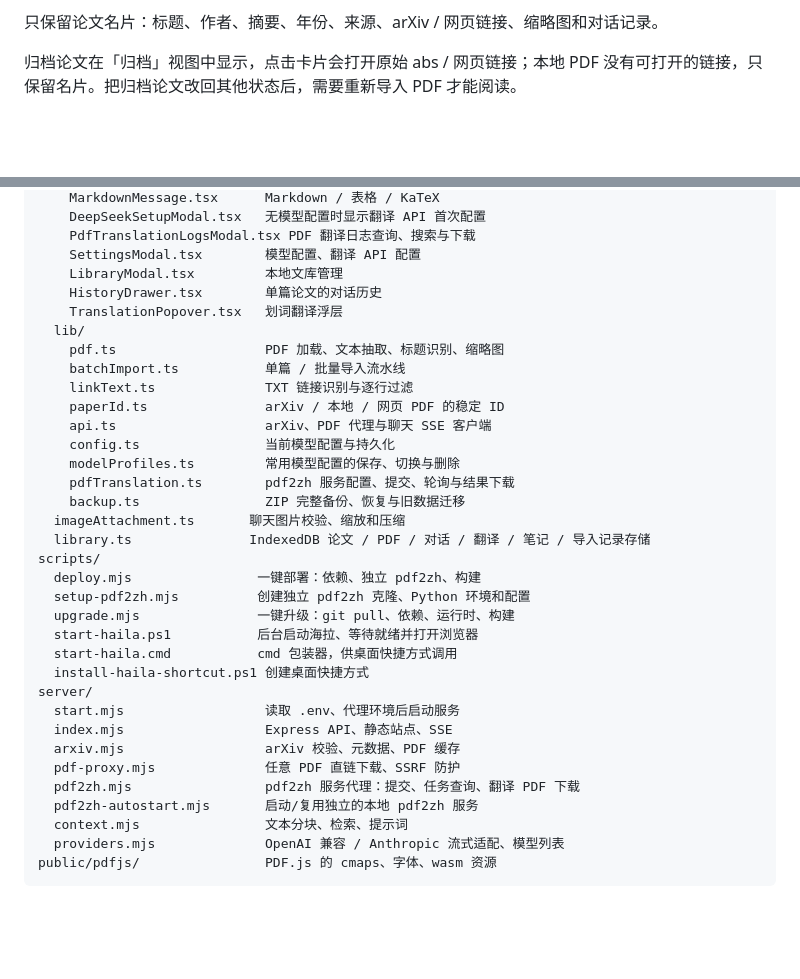
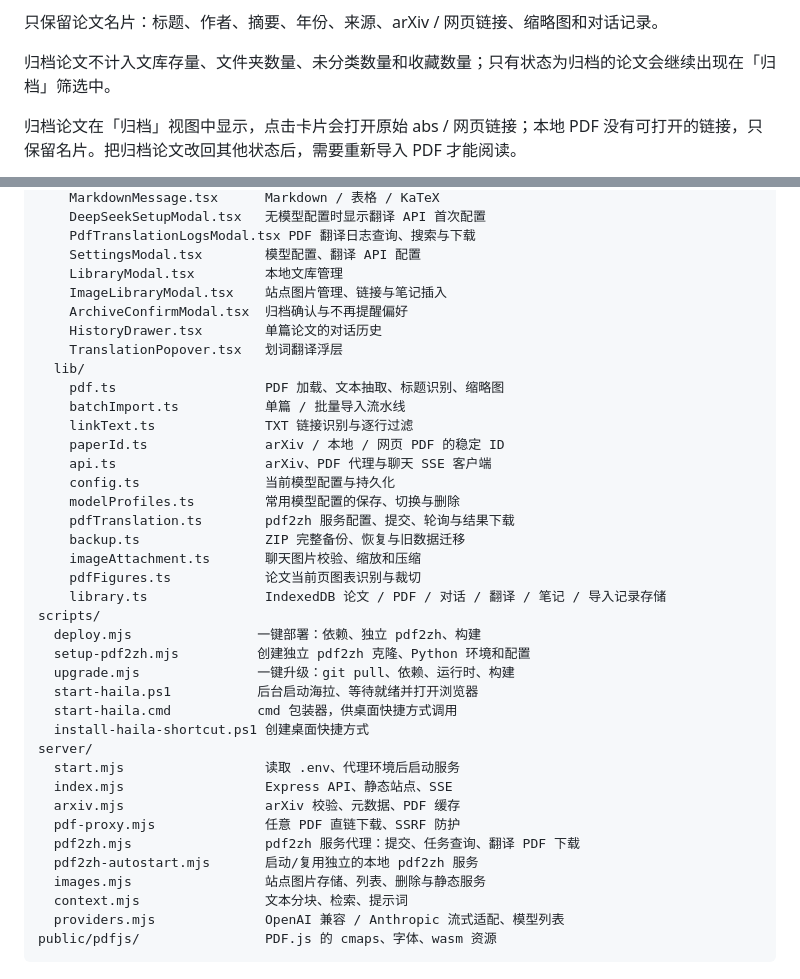
Before and after one commit to ScallopShark-ai/page-margin, a Markdown page: README.md, 2 parts joined by grey strips. Drawn GitHub-style; blank space fills up the shorter version.

```diff
--- a/README.md
+++ b/README.md
@@ -330,6 +369,8 @@ PORT=8787
 - 删除本机 pdf2zh 服务生成的对应翻译文件
 
 只保留论文名片：标题、作者、摘要、年份、来源、arXiv / 网页链接、缩略图和对话记录。
+
+归档论文不计入文库存量、文件夹数量、未分类数量和收藏数量；只有状态为归档的论文会继续出现在「归档」筛选中。
 
 归档论文在「归档」视图中显示，点击卡片会打开原始 abs / 网页链接；本地 PDF 没有可打开的链接，只保留名片。把归档论文改回其他状态后，需要重新导入 PDF 才能阅读。
 
@@ -603,6 +644,8 @@ src/
     PdfTranslationLogsModal.tsx PDF 翻译日志查询、搜索与下载
     SettingsModal.tsx        模型配置、翻译 API 配置
     LibraryModal.tsx         本地文库管理
+    ImageLibraryModal.tsx    站点图片管理、链接与笔记插入
+    ArchiveConfirmModal.tsx  归档确认与不再提醒偏好
     HistoryDrawer.tsx        单篇论文的对话历史
     TranslationPopover.tsx   划词翻译浮层
   lib/
@@ -615,8 +658,9 @@ src/
     modelProfiles.ts         常用模型配置的保存、切换与删除
     pdfTranslation.ts        pdf2zh 服务配置、提交、轮询与结果下载
     backup.ts                ZIP 完整备份、恢复与旧数据迁移
-  imageAttachment.ts       聊天图片校验、缩放和压缩
-  library.ts               IndexedDB 论文 / PDF / 对话 / 翻译 / 笔记 / 导入记录存储
+    imageAttachment.ts       聊天图片校验、缩放和压缩
+    pdfFigures.ts            论文当前页图表识别与裁切
+    library.ts               IndexedDB 论文 / PDF / 对话 / 翻译 / 笔记 / 导入记录存储
 scripts/
   deploy.mjs                一键部署：依赖、独立 pdf2zh、构建
   setup-pdf2zh.mjs          创建独立 pdf2zh 克隆、Python 环境和配置
@@ -631,6 +675,7 @@ server/
   pdf-proxy.mjs              任意 PDF 直链下载、SSRF 防护
   pdf2zh.mjs                 pdf2zh 服务代理：提交、任务查询、翻译 PDF 下载
   pdf2zh-autostart.mjs       启动/复用独立的本地 pdf2zh 服务
+  images.mjs                 站点图片存储、列表、删除与静态服务
   context.mjs                文本分块、检索、提示词
   providers.mjs              OpenAI 兼容 / Anthropic 流式适配、模型列表
 public/pdfjs/                PDF.js 的 cmaps、字体、wasm 资源
```
Also changed, not shown: other parts of README.md (+49 -2 lines), docs/preview-figure-extract.png (added), docs/preview-image-library.png (added), 16 other files.
